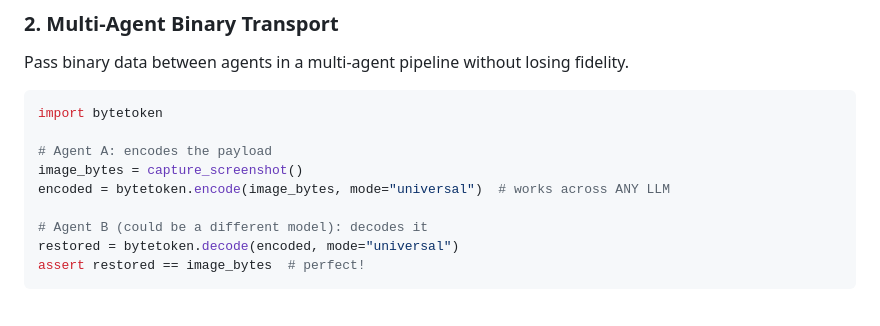
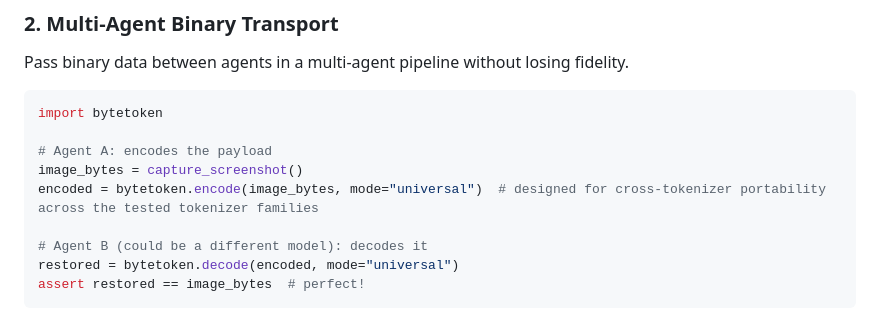
Before and after one commit to chandanpandeys/bytetoken, a Markdown page: README.md, the part around the change. Rendered like a GitHub page.

Commit message:
Update README to improve encoding method description
Clarified comment on encoding method for cross-tokenizer portability.

```diff
--- a/README.md
+++ b/README.md
@@ -146,7 +146,7 @@ import bytetoken
 
 # Agent A: encodes the payload
 image_bytes = capture_screenshot()
-encoded = bytetoken.encode(image_bytes, mode="universal")  # works across ANY LLM
+encoded = bytetoken.encode(image_bytes, mode="universal")  # designed for cross-tokenizer portability across the tested tokenizer families
 
 # Agent B (could be a different model): decodes it
 restored = bytetoken.decode(encoded, mode="universal")
```
